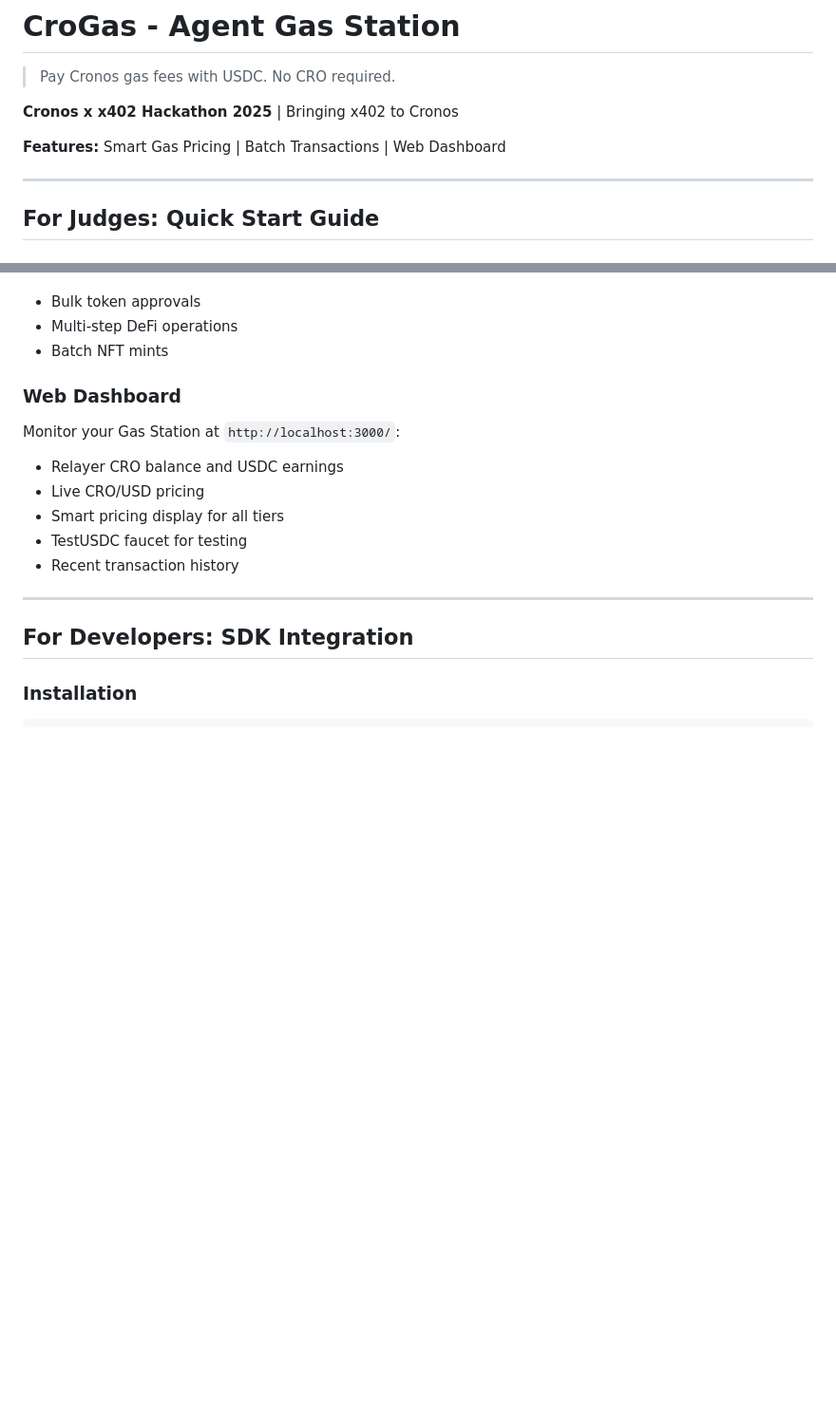
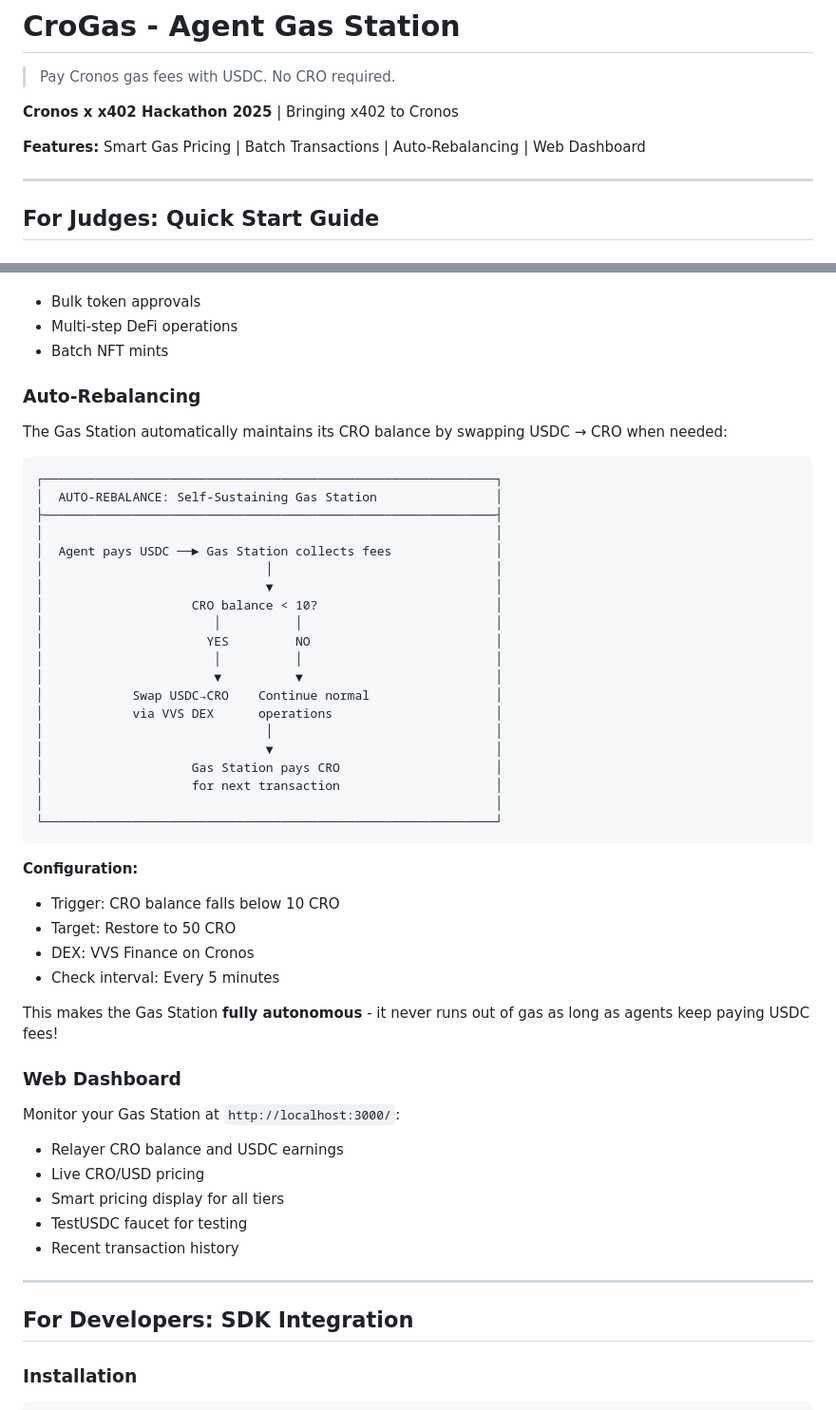
Before and after one commit to 0xShortx/CroGas, a Markdown page: README.md, 2 parts joined by grey strips. Shown: that part at 95% size. Drawn GitHub-style; blank space fills up the shorter version.

Commit message:
Add Auto-Rebalancing feature to README

````diff
--- a/README.md
+++ b/README.md
@@ -4,7 +4,7 @@
 
 **Cronos x x402 Hackathon 2025** | Bringing x402 to Cronos
 
-**Features:** Smart Gas Pricing | Batch Transactions | Web Dashboard
+**Features:** Smart Gas Pricing | Batch Transactions | Auto-Rebalancing | Web Dashboard
 
 ---
 
@@ -245,6 +245,41 @@ Perfect for:
 - Bulk token approvals
 - Multi-step DeFi operations
 - Batch NFT mints
+
+### Auto-Rebalancing
+
+The Gas Station automatically maintains its CRO balance by swapping USDC → CRO when needed:
+
+```
+┌─────────────────────────────────────────────────────────────┐
+│  AUTO-REBALANCE: Self-Sustaining Gas Station                │
+├─────────────────────────────────────────────────────────────┤
+│                                                             │
+│  Agent pays USDC ──► Gas Station collects fees              │
+│                              │                              │
+│                              ▼                              │
+│                    CRO balance < 10?                        │
+│                       │          │                          │
+│                      YES         NO                         │
+│                       │          │                          │
+│                       ▼          ▼                          │
+│            Swap USDC→CRO    Continue normal                 │
+│            via VVS DEX      operations                      │
+│                              │                              │
+│                              ▼                              │
+│                    Gas Station pays CRO                     │
+│                    for next transaction                     │
+│                                                             │
+└─────────────────────────────────────────────────────────────┘
+```
+
+**Configuration:**
+- Trigger: CRO balance falls below 10 CRO
+- Target: Restore to 50 CRO
+- DEX: VVS Finance on Cronos
+- Check interval: Every 5 minutes
+
+This makes the Gas Station **fully autonomous** - it never runs out of gas as long as agents keep paying USDC fees!
 
 ### Web Dashboard
 
````
